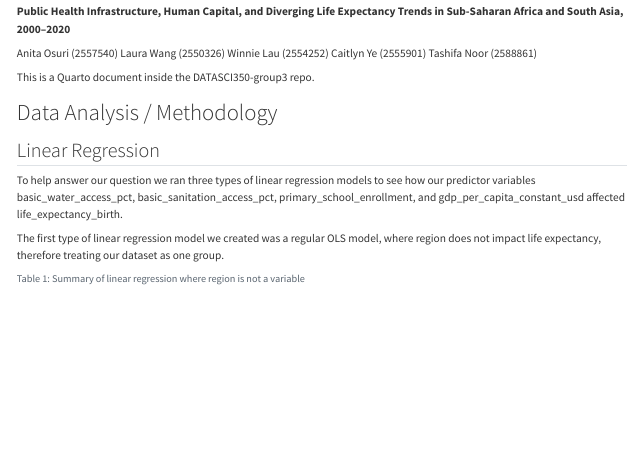
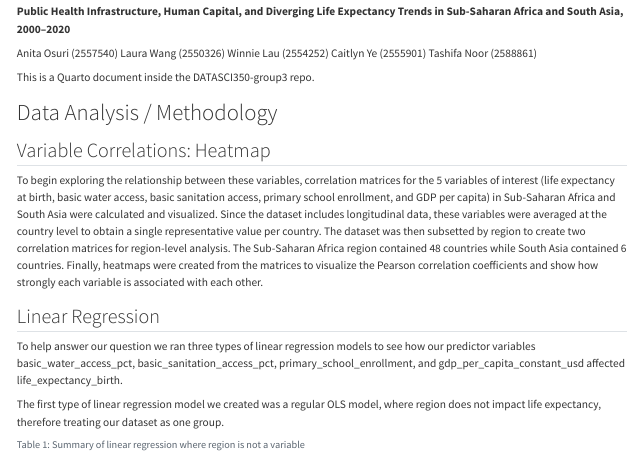
Before and after one commit to Lauraleyao/DATASCI350-group3, a Quarto document (analysis.qmd): the page in a window 1100 px wide, from its top. Rendered offline with R 4.5, knitr and Pandoc in place of Quarto, with nearby package versions.

Commit message:
added methods for heatmap

```diff
--- a/analysis.qmd
+++ b/analysis.qmd
@@ -20,6 +20,8 @@ This is a Quarto document inside the DATASCI350-group3 repo.
 
 # Data Analysis / Methodology
 
+## Variable Correlations: Heatmap
+To begin exploring the relationship between these variables, correlation matrices for the 5 variables of interest (life expectancy at birth, basic water access, basic sanitation access, primary school enrollment, and GDP per capita) in Sub-Saharan Africa and South Asia were calculated and visualized. Since the dataset includes longitudinal data, these variables were averaged at the country level to obtain a single representative value per country. The dataset was then subsetted by region to create two correlation matrices for region-level analysis. The Sub-Saharan Africa region contained 48 countries while South Asia contained 6 countries. Finally, heatmaps were created from the matrices to visualize the Pearson correlation coefficients and show how strongly each variable is associated with each other.
 
 
 
```
